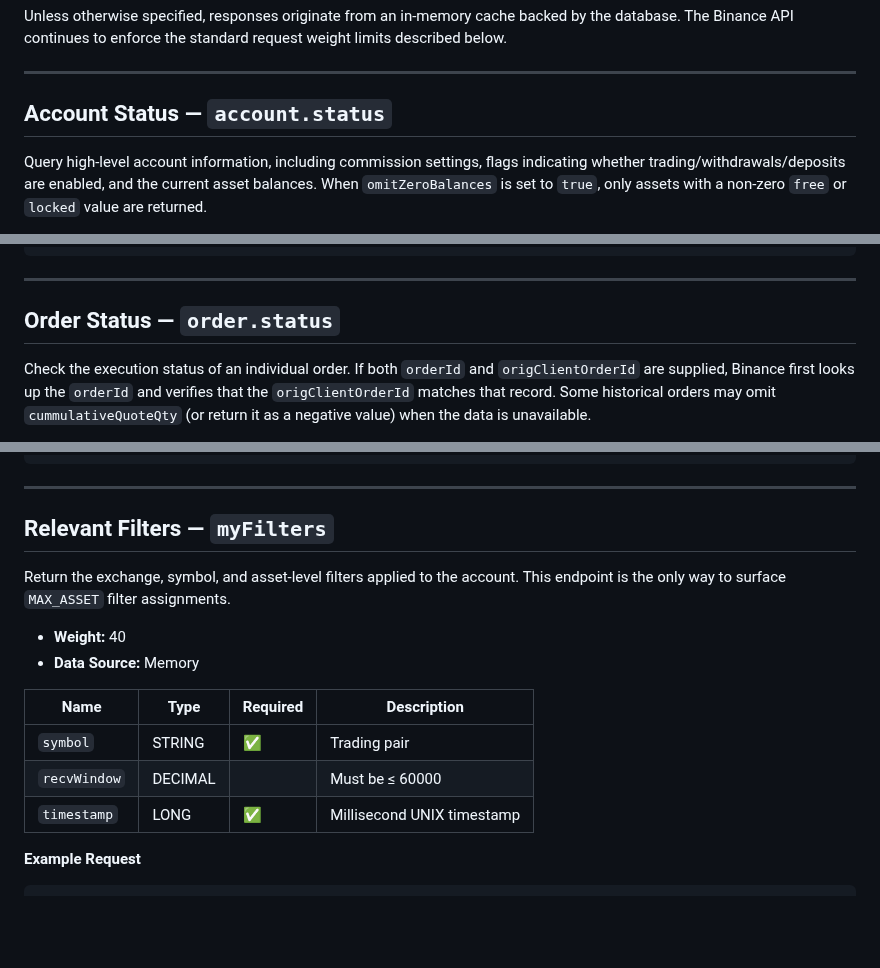
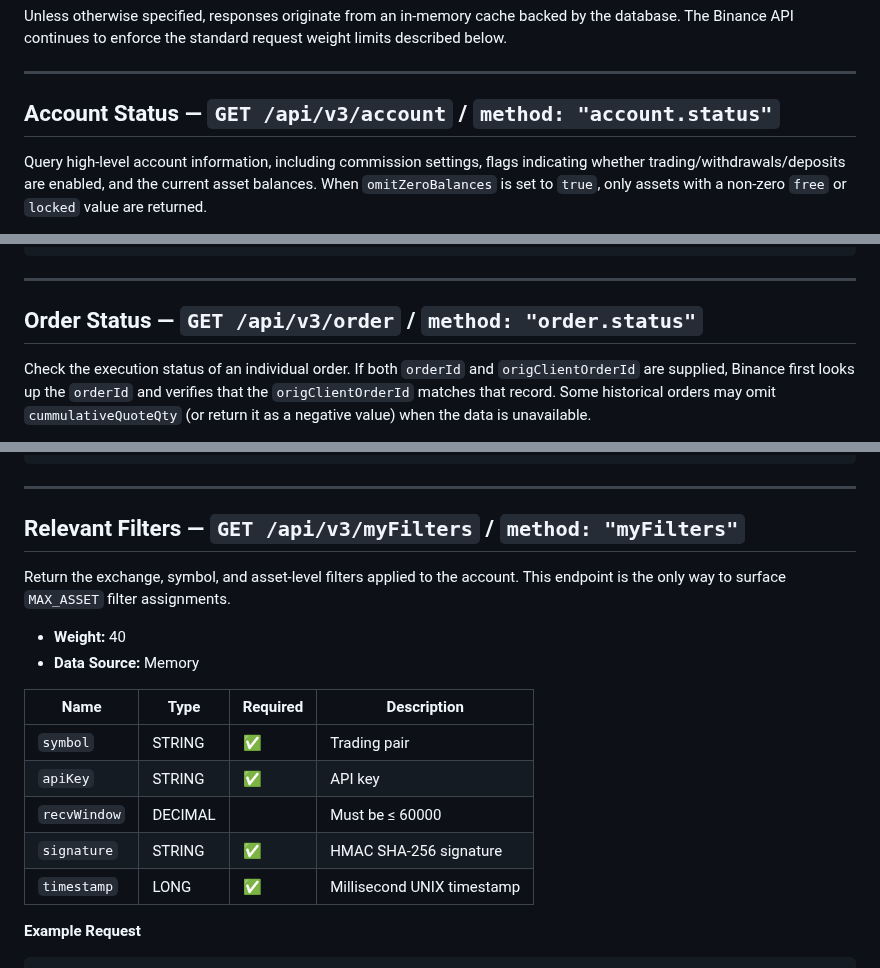
Before and after one commit to RA-CONSULTING/NEXUS-LIVE-FEED-, a Markdown page: docs/binance_account_endpoints.md, 3 parts joined by grey strips. GitHub-like rendering; blank space fills up the shorter version.

```diff
--- a/docs/binance_account_endpoints.md
+++ b/docs/binance_account_endpoints.md
@@ -6,7 +6,7 @@ Unless otherwise specified, responses originate from an in-memory cache backed b
 
 ---
 
-## Account Status — `account.status`
+## Account Status — `GET /api/v3/account` / `method: "account.status"`
 
 Query high-level account information, including commission settings, flags indicating whether trading/withdrawals/deposits are enabled, and the current asset balances. When `omitZeroBalances` is set to `true`, only assets with a non-zero `free` or `locked` value are returned.
 
@@ -96,7 +96,7 @@ Query high-level account information, including commission settings, flags indic
 
 ---
 
-## Order Status — `order.status`
+## Order Status — `GET /api/v3/order` / `method: "order.status"`
 
 Check the execution status of an individual order. If both `orderId` and `origClientOrderId` are supplied, Binance first looks up the `orderId` and verifies that the `origClientOrderId` matches that record. Some historical orders may omit `cummulativeQuoteQty` (or return it as a negative value) when the data is unavailable.
 
@@ -990,7 +996,7 @@ List amendments performed on a single order. Use `fromExecutionId` to paginate o
 
 ---
 
-## Relevant Filters — `myFilters`
+## Relevant Filters — `GET /api/v3/myFilters` / `method: "myFilters"`
 
 Return the exchange, symbol, and asset-level filters applied to the account. This endpoint is the only way to surface `MAX_ASSET` filter assignments.
 
@@ -1000,7 +1006,9 @@ Return the exchange, symbol, and asset-level filters applied to the account. Thi
 | Name | Type | Required | Description |
 | --- | --- | --- | --- |
 | `symbol` | STRING | ✅ | Trading pair |
+| `apiKey` | STRING | ✅ | API key |
 | `recvWindow` | DECIMAL |  | Must be ≤ 60000 |
+| `signature` | STRING | ✅ | HMAC SHA-256 signature |
 | `timestamp` | LONG | ✅ | Millisecond UNIX timestamp |
 
 **Example Request**
```
Also changed, not shown: other parts of docs/binance_account_endpoints.md (+19 -13 lines).
